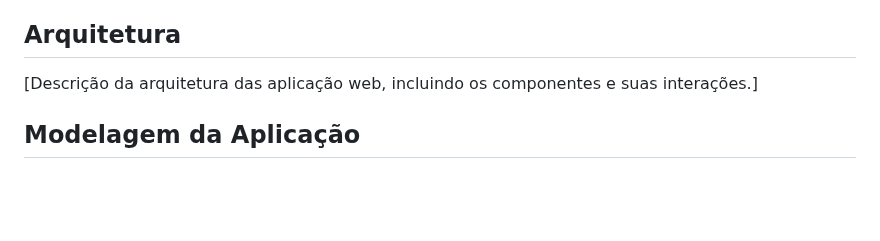
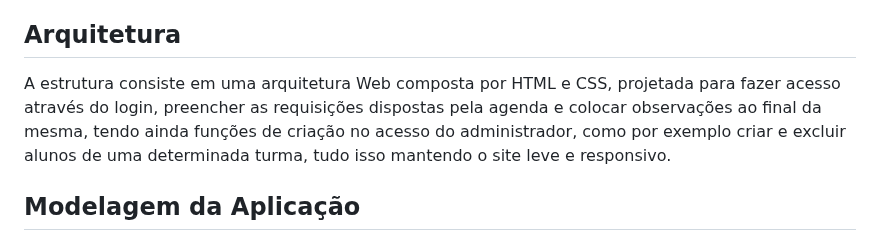
Before and after one commit to ICEI-PUC-Minas-PMV-SI/pmv-si-2024-1-pe6-t1-g2-ibi, a Markdown page: docs/frontend-web.md, the part around the change. Rendered like a GitHub page; blank space fills up the shorter version.

```diff
--- a/docs/frontend-web.md
+++ b/docs/frontend-web.md
@@ -11,7 +11,7 @@ Deste modo, o objetivo desta etapa é desenvolvimento do front-end, por meio da
 
 ## Arquitetura
 
-[Descrição da arquitetura das aplicação web, incluindo os componentes e suas interações.]
+ A estrutura consiste em uma arquitetura Web composta por HTML e CSS, projetada para fazer acesso através do login, preencher as requisições dispostas pela agenda e colocar observações ao final da mesma, tendo ainda funções de criação no acesso do administrador, como por exemplo criar e excluir alunos de uma determinada turma, tudo isso mantendo o site leve e responsivo.
 
 ## Modelagem da Aplicação
 [Descreva a modelagem da aplicação, incluindo a estrutura de dados, diagramas de classes ou entidades, e outras representações visuais relevantes.]
```
